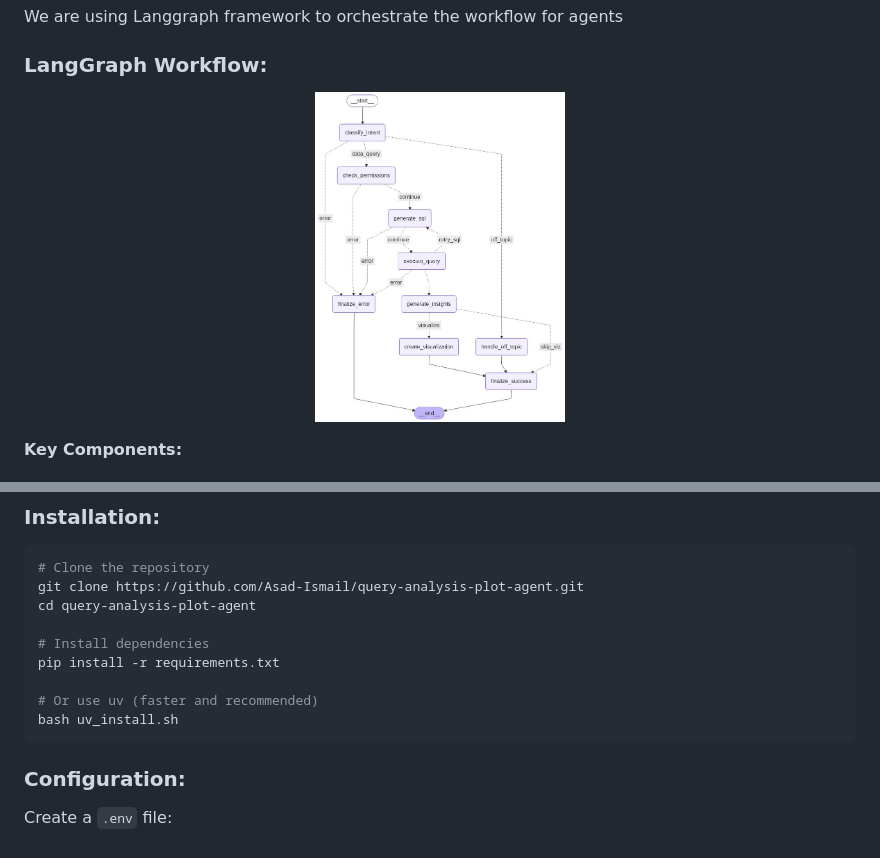
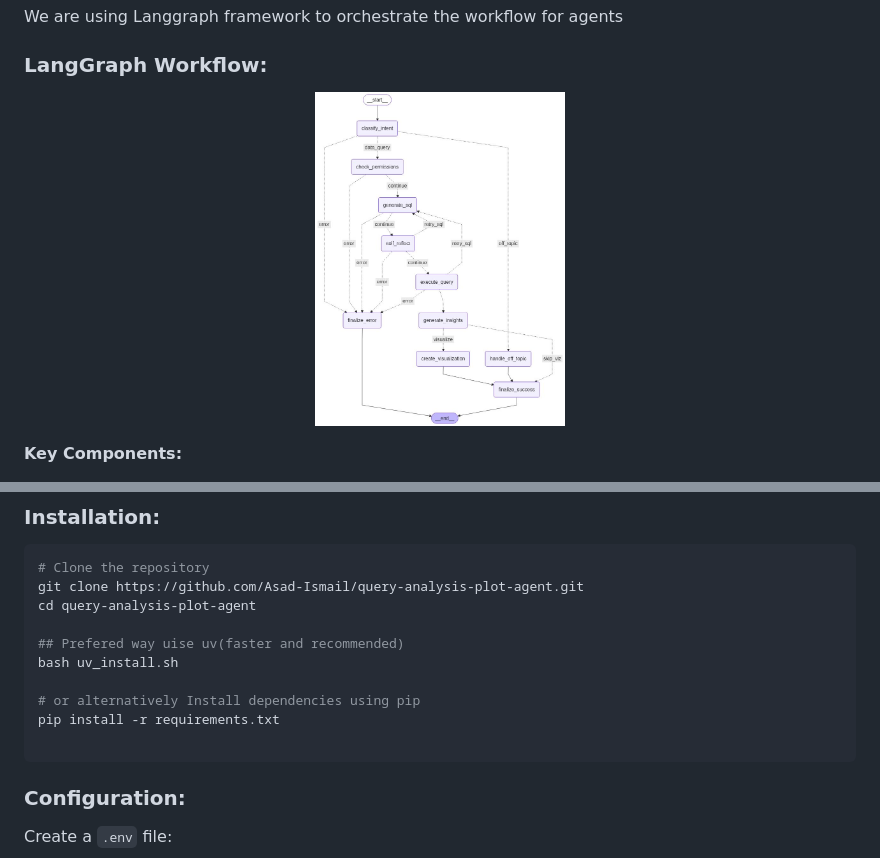
Before and after one commit to Asad-Ismail/query-analysis-plot-agent, a Markdown page: README.md, 2 parts joined by grey strips. Drawn GitHub-style; pictures changed too: vis/langgraph_workflow_self_reflect.png (added).

Commit message:
added self reflection

````diff
--- a/README.md
+++ b/README.md
@@ -20,7 +20,7 @@ We are using Langgraph framework to orchestrate the workflow for agents
 ### LangGraph Workflow:
 
 <p align="center">
-  <img src="vis/langgraph_workflow.png" alt="Logo" width="250">
+  <img src="vis/langgraph_workflow_self_reflect.png" alt="Logo" width="250">
 </p>
 
 
@@ -44,11 +44,12 @@ We are using Langgraph framework to orchestrate the workflow for agents
 git clone https://github.com/Asad-Ismail/query-analysis-plot-agent.git
 cd query-analysis-plot-agent
 
-# Install dependencies
+## Prefered way uise uv(faster and recommended)
+bash uv_install.sh
+
+# or alternatively Install dependencies using pip
 pip install -r requirements.txt
 
-# Or use uv (faster and recommended)
-bash uv_install.sh
 ```
 
 ### Configuration:
````
Also changed, not shown: 4 other files.
